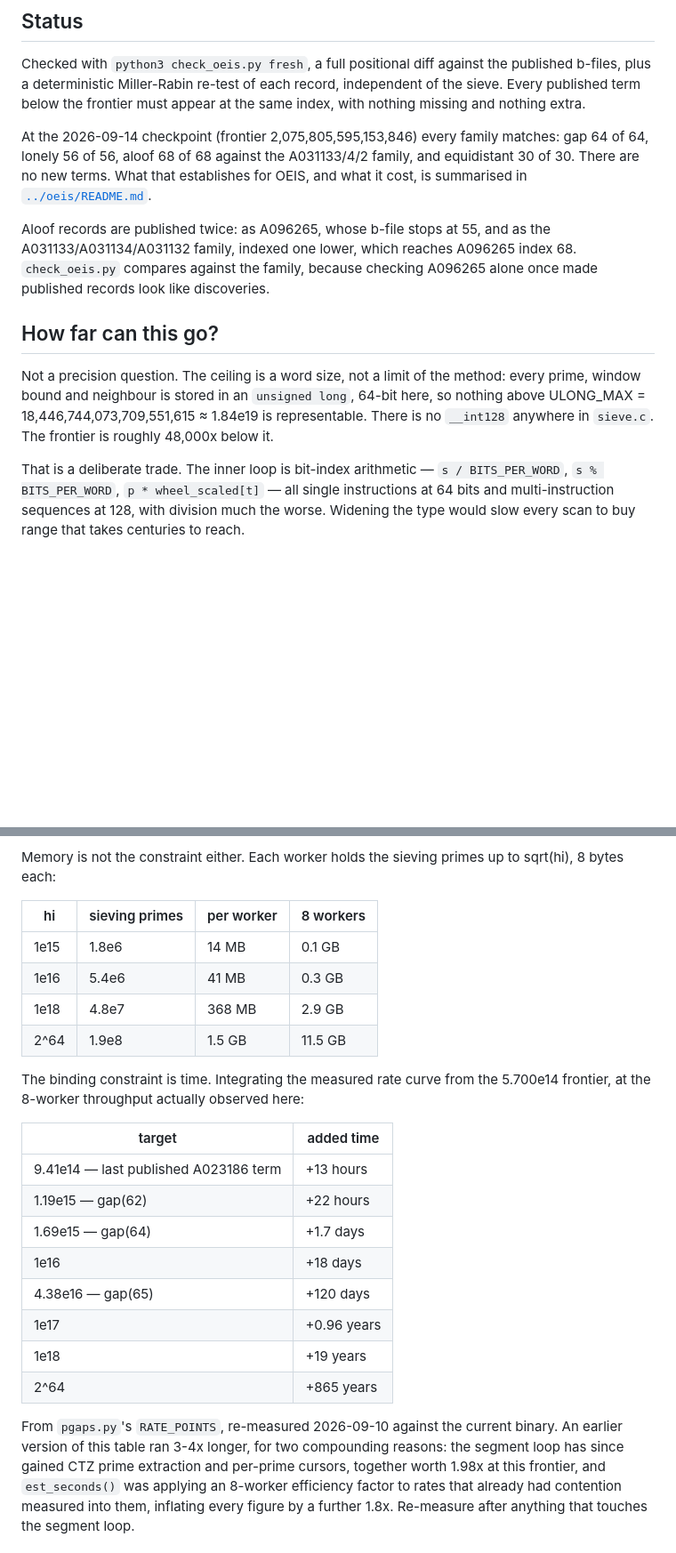
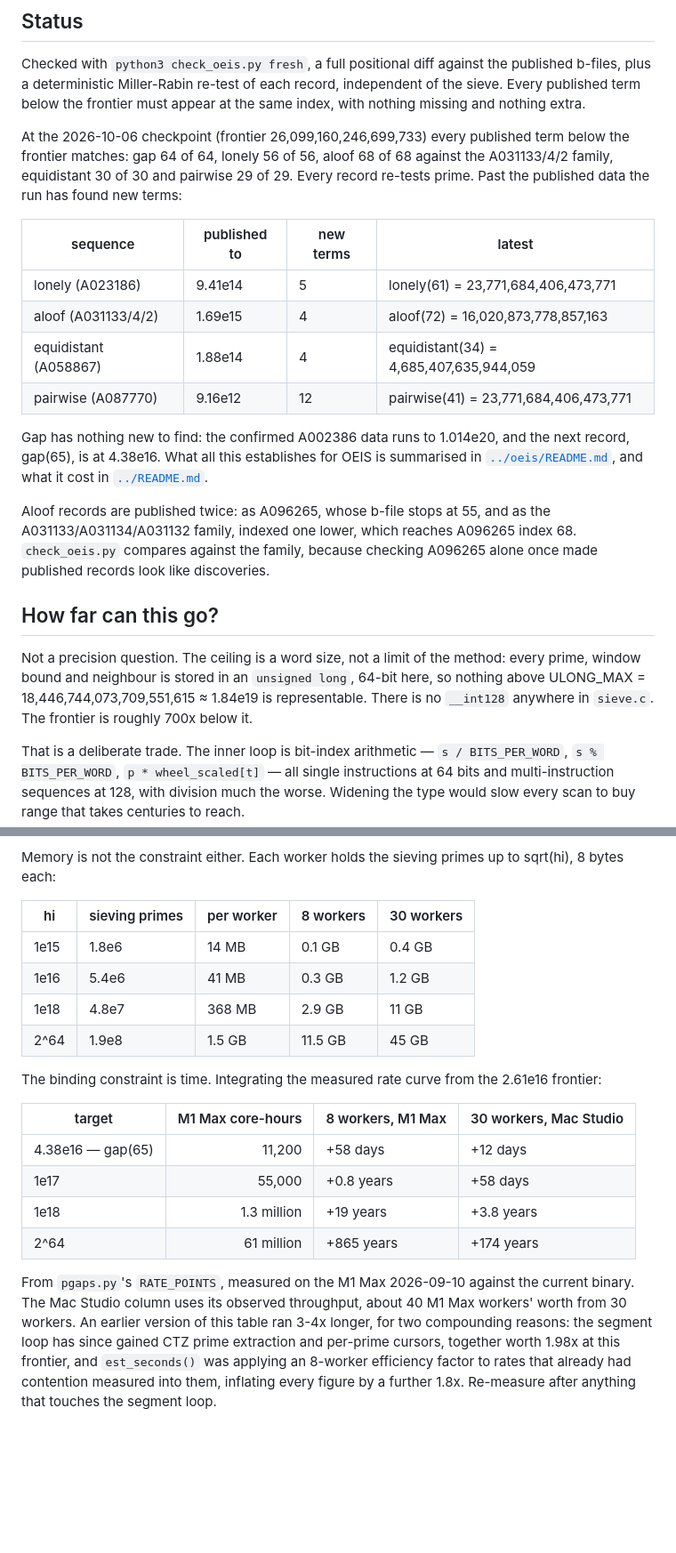
Before and after one commit to mckoss/prime-scanner, a Markdown page: fresh/README.md, 2 parts joined by grey strips. Shown at 89% size. Drawn GitHub-style; blank space fills up the shorter version.

Commit message:
Bring fresh/README up to the 2.61e16 frontier
The run directory's README still described an 8-worker run at the
2026-09-14 checkpoint. Record the move to the 30-worker Mac Studio,
restate the OEIS check at frontier 2.61e16 with the new lonely, aloof,
equidistant and pairwise terms, name all five sequences, and recompute
the headroom, memory and time-to-target tables from today's frontier.

Co-Authored-By: Claude Opus 5.5 (1M context) <noreply@anthropic.com>

```diff
--- a/fresh/README.md
+++ b/fresh/README.md
@@ -180,11 +184,23 @@ published b-files, plus a deterministic Miller-Rabin re-test of each record,
 independent of the sieve. Every published term below the frontier must appear
 at the same index, with nothing missing and nothing extra.
 
-At the 2026-09-14 checkpoint (frontier 2,075,805,595,153,846) every family
-matches: gap 64 of 64, lonely 56 of 56, aloof 68 of 68 against the
-A031133/4/2 family, and equidistant 30 of 30. There are no new terms. What
-that establishes for OEIS, and what it cost, is summarised in
-[`../oeis/README.md`](../oeis/README.md).
+At the 2026-10-06 checkpoint (frontier 26,099,160,246,699,733) every
+published term below the frontier matches: gap 64 of 64, lonely 56 of 56,
+aloof 68 of 68 against the A031133/4/2 family, equidistant 30 of 30 and
+pairwise 29 of 29. Every record re-tests prime. Past the published data the
+run has found new terms:
+
+| sequence | published to | new terms | latest |
+|----------|--------------|-----------|--------|
+| lonely (A023186) | 9.41e14 | 5 | lonely(61) = 23,771,684,406,473,771 |
+| aloof (A031133/4/2) | 1.69e15 | 4 | aloof(72) = 16,020,873,778,857,163 |
+| equidistant (A058867) | 1.88e14 | 4 | equidistant(34) = 4,685,407,635,944,059 |
+| pairwise (A087770) | 9.16e12 | 12 | pairwise(41) = 23,771,684,406,473,771 |
+
+Gap has nothing new to find: the confirmed A002386 data runs to 1.014e20, and
+the next record, gap(65), is at 4.38e16. What all this establishes for OEIS is
+summarised in [`../oeis/README.md`](../oeis/README.md), and what it cost in
+[`../README.md`](../README.md).
 
 Aloof records are published twice: as A096265, whose b-file stops at 55, and
 as the A031133/A031134/A031132 family, indexed one lower, which reaches
@@ -197,7 +213,7 @@ Not a precision question. The ceiling is a word size, not a limit of the
 method: every prime, window bound and neighbour is stored in an
 `unsigned long`, 64-bit here, so nothing above
 ULONG_MAX = 18,446,744,073,709,551,615 ≈ 1.84e19 is representable. There is no
-`__int128` anywhere in `sieve.c`. The frontier is roughly 48,000x below it.
+`__int128` anywhere in `sieve.c`. The frontier is roughly 700x below it.
 
 That is a deliberate trade. The inner loop is bit-index arithmetic —
 `s / BITS_PER_WORD`, `s % BITS_PER_WORD`, `p * wheel_scaled[t]` — all single
@@ -234,29 +250,26 @@ have published data to check against.
 Memory is not the constraint either. Each worker holds the sieving primes up
 to sqrt(hi), 8 bytes each:
 
-| hi | sieving primes | per worker | 8 workers |
-|----|----------------|-----------|-----------|
-| 1e15 | 1.8e6 | 14 MB | 0.1 GB |
-| 1e16 | 5.4e6 | 41 MB | 0.3 GB |
-| 1e18 | 4.8e7 | 368 MB | 2.9 GB |
-| 2^64 | 1.9e8 | 1.5 GB | 11.5 GB |
+| hi | sieving primes | per worker | 8 workers | 30 workers |
+|----|----------------|-----------|-----------|------------|
+| 1e15 | 1.8e6 | 14 MB | 0.1 GB | 0.4 GB |
+| 1e16 | 5.4e6 | 41 MB | 0.3 GB | 1.2 GB |
+| 1e18 | 4.8e7 | 368 MB | 2.9 GB | 11 GB |
+| 2^64 | 1.9e8 | 1.5 GB | 11.5 GB | 45 GB |
 
 The binding constraint is time. Integrating the measured rate curve from the
-5.700e14 frontier, at the 8-worker throughput actually observed here:
+2.61e16 frontier:
 
-| target | added time |
-|--------|-----------|
-| 9.41e14 — last published A023186 term | +13 hours |
-| 1.19e15 — gap(62) | +22 hours |
-| 1.69e15 — gap(64) | +1.7 days |
-| 1e16 | +18 days |
-| 4.38e16 — gap(65) | +120 days |
-| 1e17 | +0.96 years |
-| 1e18 | +19 years |
-| 2^64 | +865 years |
+| target | M1 Max core-hours | 8 workers, M1 Max | 30 workers, Mac Studio |
+|--------|------------------:|-------------------|------------------------|
+| 4.38e16 — gap(65) | 11,200 | +58 days | +12 days |
+| 1e17 | 55,000 | +0.8 years | +58 days |
+| 1e18 | 1.3 million | +19 years | +3.8 years |
+| 2^64 | 61 million | +865 years | +174 years |
 
-From `pgaps.py`'s `RATE_POINTS`, re-measured 2026-09-10 against the current
-binary. An earlier version of this table ran 3-4x longer, for two compounding
+From `pgaps.py`'s `RATE_POINTS`, measured on the M1 Max 2026-09-10 against the
+current binary. The Mac Studio column uses its observed throughput, about 40
+M1 Max workers' worth from 30 workers. An earlier version of this table ran 3-4x longer, for two compounding
 reasons: the segment loop has since gained CTZ prime extraction and
 per-prime cursors, together worth 1.98x at this frontier, and `est_seconds()`
 was applying an 8-worker efficiency factor to rates that already had
```
Also changed, not shown: other parts of fresh/README.md (+11 -7 lines).
